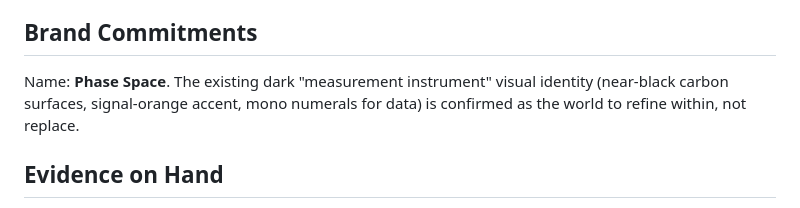
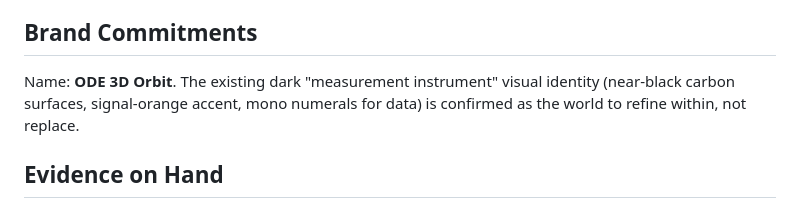
Before and after one commit to ihmorol/ode-3d-orbit, a Markdown page: PRODUCT.md, the part around the change. Drawn GitHub-style.

```diff
--- a/PRODUCT.md
+++ b/PRODUCT.md
@@ -38,7 +38,7 @@ Runs entirely client-side in a modern desktop browser; the 3D viewport expects m
 
 ## Brand Commitments
 
-Name: **Phase Space**. The existing dark "measurement instrument" visual identity (near-black carbon surfaces, signal-orange accent, mono numerals for data) is confirmed as the world to refine within, not replace.
+Name: **ODE 3D Orbit**. The existing dark "measurement instrument" visual identity (near-black carbon surfaces, signal-orange accent, mono numerals for data) is confirmed as the world to refine within, not replace.
 
 ## Evidence on Hand
 
```
Also changed, not shown: DESIGN.md (+3 -3 lines), README.md (+6 -6 lines), docs/screenshot.png, 3 other files.
